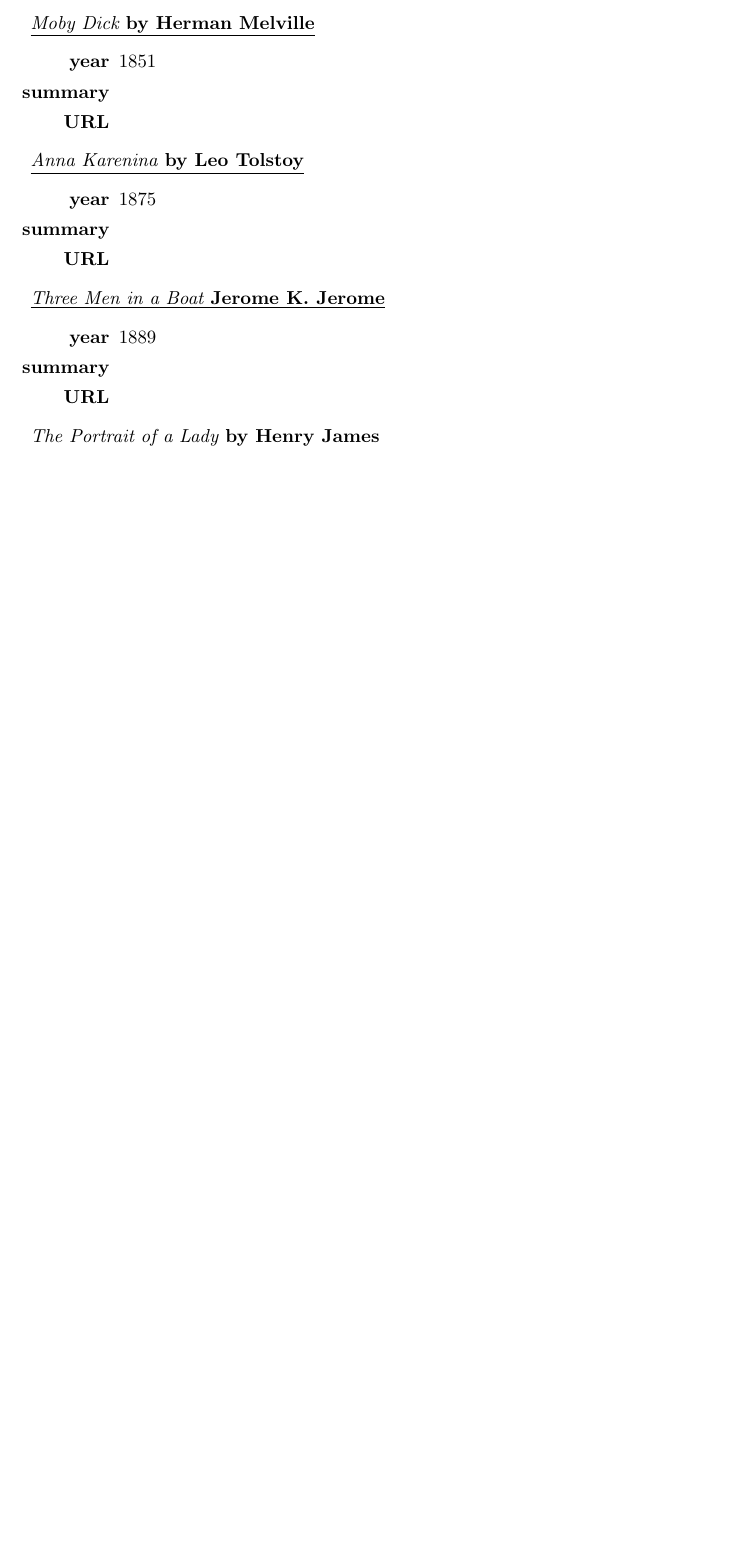
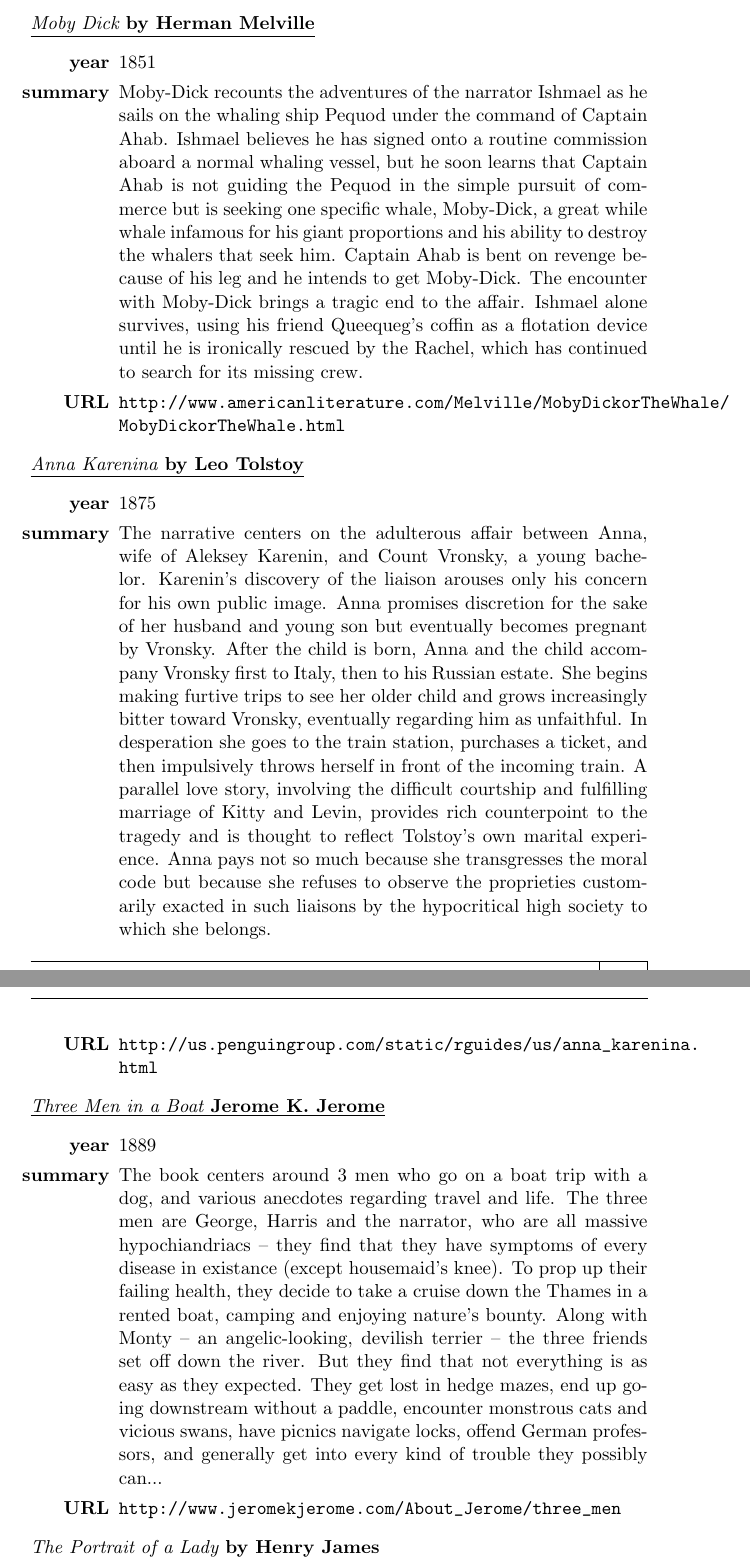
Before and after one commit to kostspielig/inf-retrieval, a LaTeX thesis (doc/ass5.tex): part of page 3 of 4 before the commit and two parts of pages 3 and 4 of 5 after it, the two joined at a grey line, cut so that both start at the same text, the shorter picture padded with empty space. The pictures show the PDF file doc/ass5.pdf that the author committed with the source.

Commit message:
part 1 documentation finished!

```diff
--- a/doc/ass5.tex
+++ b/doc/ass5.tex
@@ -82,26 +82,27 @@
 \item [\underline{{\it Moby Dick} by Herman Melville}]  \ding{32}
 	\begin{itemize}
 	\item [{\bf year}] 1851
-	\item [{\bf summary}]
-	\item [{\bf URL}] \url{}
+	\item [{\bf summary}] Moby-Dick recounts the adventures of the narrator Ishmael as he sails on the whaling ship Pequod under the command of Captain Ahab. Ishmael believes he has signed onto a routine commission aboard a normal whaling vessel, but he soon learns that Captain Ahab is not guiding the Pequod in the simple pursuit of commerce but is seeking one specific whale, Moby-Dick, a great while whale infamous for his giant proportions and his ability to destroy the whalers that seek him. Captain Ahab is bent on revenge because of his leg and he intends to get Moby-Dick. The encounter with Moby-Dick brings a tragic end to the affair. Ishmael alone survives, using his friend Queequeg's coffin as a flotation device until he is ironically rescued by the Rachel, which has continued to search for its missing crew.
+	\item [{\bf URL}] \url{http://www.americanliterature.com/Melville/MobyDickorTheWhale/MobyDickorTheWhale.html}
 	\end{itemize}
 \item [\underline{{\it Anna Karenina} by Leo Tolstoy}] \ding{32}
 	\begin{itemize}
 	\item [{\bf year}] 1875
-	\item [{\bf summary}]
-	\item [{\bf URL}] \url{}
+	\item [{\bf summary}] The narrative centers on the adulterous affair between Anna, wife of Aleksey Karenin, and Count Vronsky, a young bachelor. Karenin's discovery of the liaison arouses only his concern for his own public image. Anna promises discretion for the sake of her husband and young son but eventually becomes pregnant by Vronsky. After the child is born, Anna and the child accompany Vronsky first to Italy, then to his Russian estate. She begins making furtive trips to see her older child and grows increasingly bitter toward Vronsky, eventually regarding him as unfaithful. In desperation she goes to the train station, purchases a ticket, and then impulsively throws herself in front of the incoming train. A parallel love story, involving the difficult courtship and fulfilling marriage of Kitty and Levin, provides rich counterpoint to the tragedy and is thought to reflect Tolstoy's own marital experience.  Anna pays not so much because she transgresses the moral code but because she refuses to observe the proprieties customarily exacted in such liaisons by the hypocritical high society to which she belongs.
+	\item [{\bf URL}] \url{http://us.penguingroup.com/static/rguides/us/anna_karenina.html}
 	\end{itemize}
 \item [\underline{{\it Three Men in a Boat} Jerome K. Jerome}] \ding{32}
 	\begin{itemize}
 	\item [{\bf year}] 1889
-	\item [{\bf summary}]
-	\item [{\bf URL}] \url{}
+	\item [{\bf summary}] The book centers around 3 men who go on a boat trip with a dog, and various anecdotes regarding travel and life. The three men are George, Harris and the narrator, who are all massive hypochiandriacs -- they find that they have symptoms of every disease in existance (except housemaid's knee). To prop up their failing health, they decide to take a cruise down the Thames in a rented boat, camping and enjoying nature's bounty. Along with Monty -- an angelic-looking, devilish terrier -- the three friends set off down the river. But they find that not everything is as easy as they expected. They get lost in hedge mazes, end up going downstream without a paddle, encounter monstrous cats and vicious swans, have picnics navigate locks, offend German professors, and generally get into every kind of trouble they possibly can...
+
+	\item [{\bf URL}] \url{http://www.jeromekjerome.com/About_Jerome/three_men}
 	\end{itemize}
 \item [\underline{{\it The Portrait of a Lady} by Henry James}] \ding{32}
 	\begin{itemize}
-	\item [{\bf year}]
+	\item [{\bf year}] 1875
 	\item [{\bf summary}] It is the story of a spirited young American woman, Isabel Archer, who “affronts her destiny” and finds it overwhelming. She inherits a large amount of money and subsequently becomes the victim of Machiavellian scheming by two American expatriates.
-	\item [{\bf URL}]
+	\item [{\bf URL}] \url{http://www.shmoop.com/portrait-of-a-lady/}
 	\end{itemize}
 \end{description}
 
```
Also changed, not shown: doc/ass5.pdf, doc/ass5.tex (13 more changed lines).
